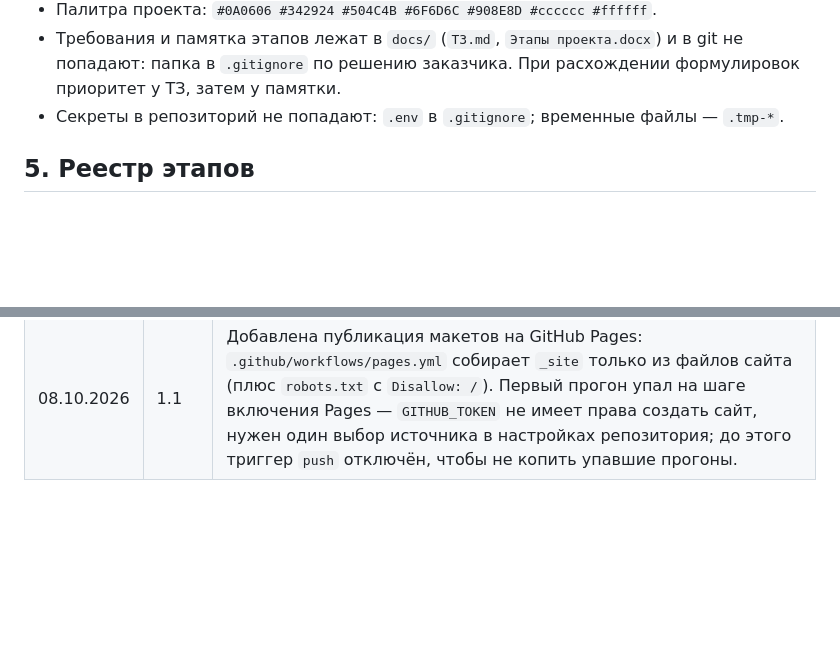
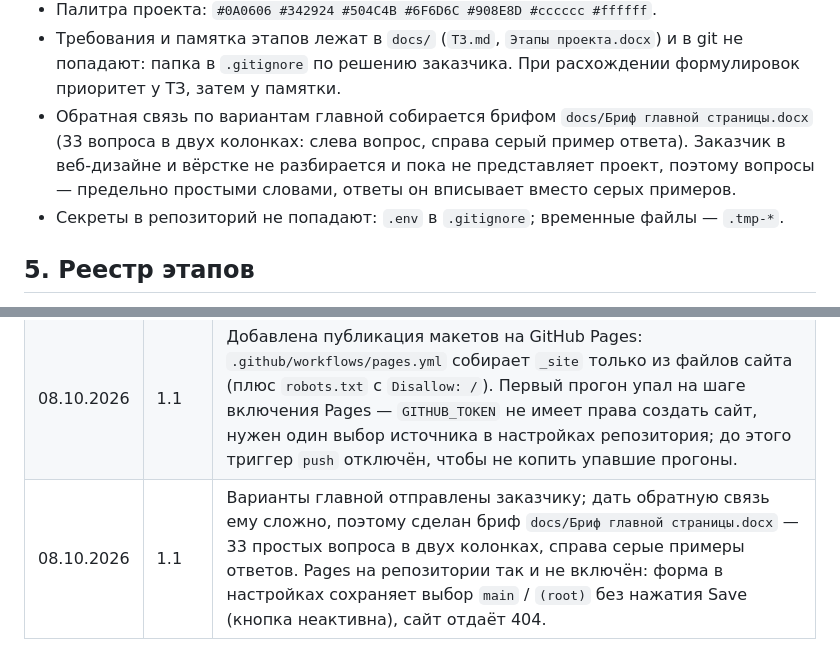
Before and after one commit to Artem02031980/stroy-plugins, a Markdown page: AGENTS.md, 2 parts joined by grey strips. Drawn GitHub-style; blank space fills up the shorter version.

Commit message:
Бриф для заказчика: запись в AGENTS.md (состояние и журнал)

```diff
--- a/AGENTS.md
+++ b/AGENTS.md
@@ -70,6 +70,10 @@
 - Требования и памятка этапов лежат в `docs/` (`ТЗ.md`, `Этапы проекта.docx`) и в git не попадают:
   папка в `.gitignore` по решению заказчика. При расхождении формулировок приоритет у ТЗ,
   затем у памятки.
+- Обратная связь по вариантам главной собирается брифом `docs/Бриф главной страницы.docx`
+  (33 вопроса в двух колонках: слева вопрос, справа серый пример ответа). Заказчик в веб-дизайне
+  и вёрстке не разбирается и пока не представляет проект, поэтому вопросы — предельно простыми
+  словами, ответы он вписывает вместо серых примеров.
 - Секреты в репозиторий не попадают: `.env` в `.gitignore`; временные файлы — `.tmp-*`.
 
 ## 5. Реестр этапов
@@ -219,3 +223,4 @@
 | 08.10.2026 | 1.1 | Заказчик добавил этап 1.1 (временная статика, пять вариантов главной) с двумя шагами; `docs/` переведена в `.gitignore`; в § 4 записано состояние прототипов, в § 6 — команда просмотра макетов. |
 | 08.10.2026 | 2–33 | Этапы 2–33 переписаны по образцу этапа 1.1: у каждого 5–9 шагов вида «ШАГ k.» → команда → «Результат:» (всего 220 шагов); учтено, что стек выбирается после демонстрации прототипов. Полный текст шагов — в памятке заказчика. |
 | 08.10.2026 | 1.1 | Добавлена публикация макетов на GitHub Pages: `.github/workflows/pages.yml` собирает `_site` только из файлов сайта (плюс `robots.txt` с `Disallow: /`). Первый прогон упал на шаге включения Pages — `GITHUB_TOKEN` не имеет права создать сайт, нужен один выбор источника в настройках репозитория; до этого триггер `push` отключён, чтобы не копить упавшие прогоны. |
+| 08.10.2026 | 1.1 | Варианты главной отправлены заказчику; дать обратную связь ему сложно, поэтому сделан бриф `docs/Бриф главной страницы.docx` — 33 простых вопроса в двух колонках, справа серые примеры ответов. Pages на репозитории так и не включён: форма в настройках сохраняет выбор `main` / `(root)` без нажатия Save (кнопка неактивна), сайт отдаёт 404. |
```
